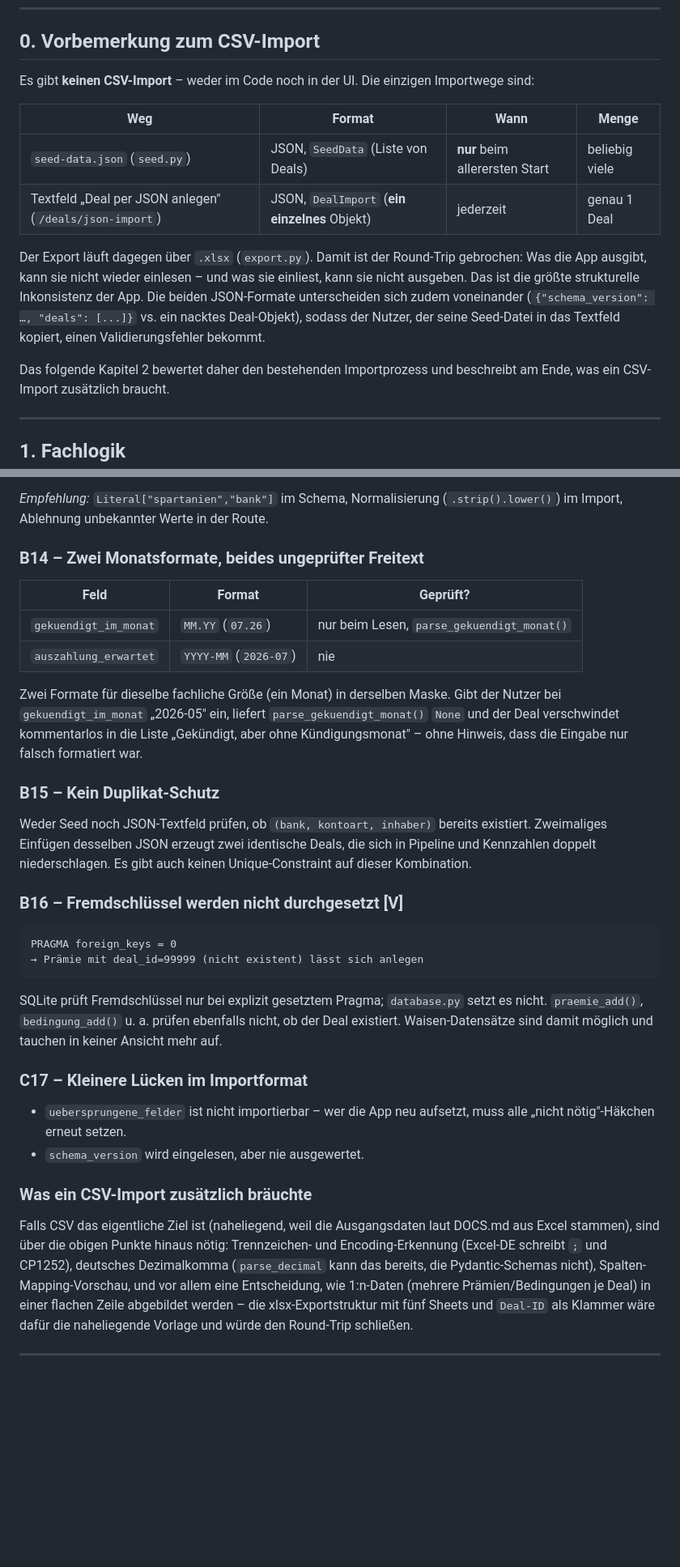
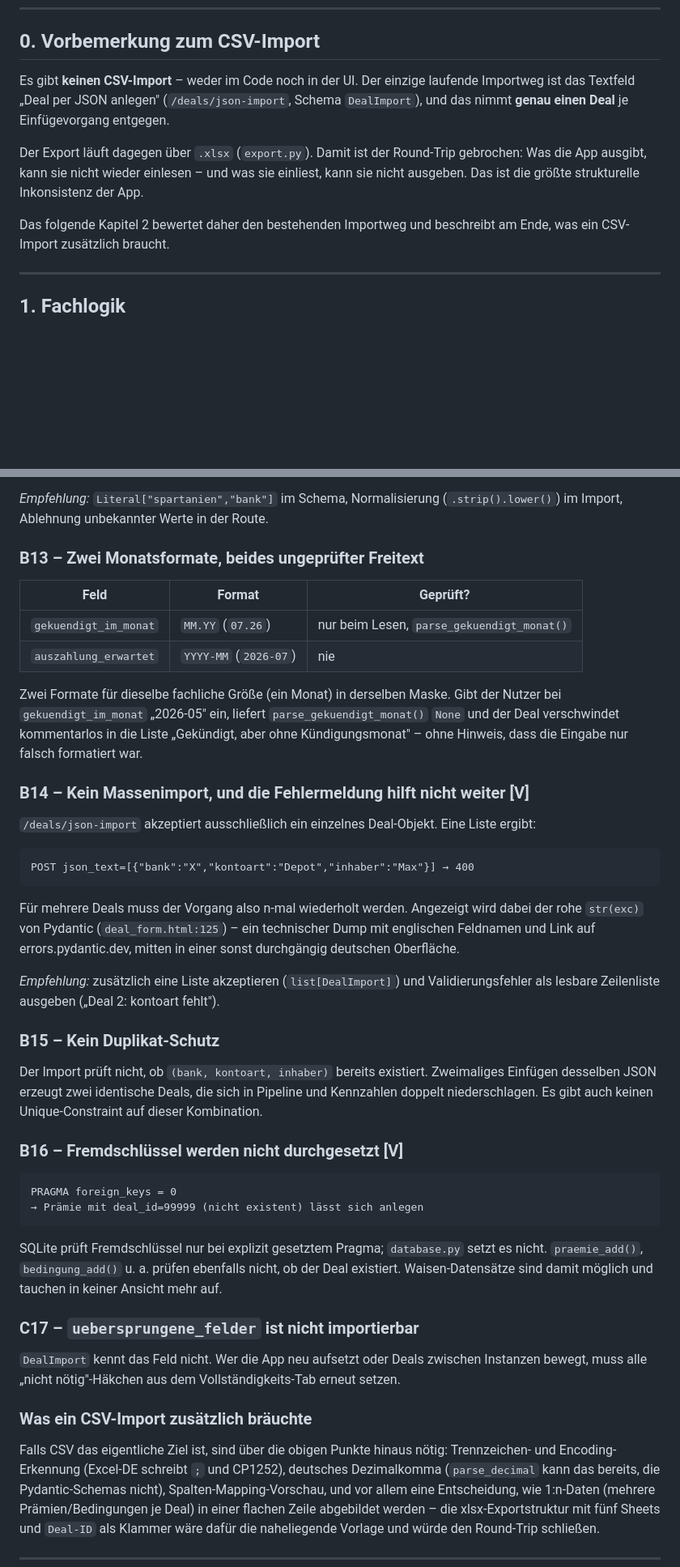
Before and after one commit to lolap92/praemien-tracker, a Markdown page: REVIEW.md, 2 parts joined by grey strips. Shown at 81% size. Rendered like a GitHub page; blank space fills up the shorter version.

````diff
--- a/REVIEW.md
+++ b/REVIEW.md
@@ -12,23 +12,17 @@ Priorisierung: **A** = Datenverlust/falsche fachliche Aussage,
 
 ## 0. Vorbemerkung zum CSV-Import
 
-Es gibt **keinen CSV-Import** – weder im Code noch in der UI. Die einzigen
-Importwege sind:
-
-| Weg | Format | Wann | Menge |
-|---|---|---|---|
-| `seed-data.json` (`seed.py`) | JSON, `SeedData` (Liste von Deals) | **nur** beim allerersten Start | beliebig viele |
-| Textfeld „Deal per JSON anlegen" (`/deals/json-import`) | JSON, `DealImport` (**ein einzelnes** Objekt) | jederzeit | genau 1 Deal |
+Es gibt **keinen CSV-Import** – weder im Code noch in der UI. Der einzige
+laufende Importweg ist das Textfeld „Deal per JSON anlegen"
+(`/deals/json-import`, Schema `DealImport`), und das nimmt **genau einen
+Deal** je Einfügevorgang entgegen.
 
 Der Export läuft dagegen über `.xlsx` (`export.py`). Damit ist der
 Round-Trip gebrochen: Was die App ausgibt, kann sie nicht wieder einlesen –
 und was sie einliest, kann sie nicht ausgeben. Das ist die größte
-strukturelle Inkonsistenz der App. Die beiden JSON-Formate unterscheiden
-sich zudem voneinander (`{"schema_version": …, "deals": [...]}` vs. ein
-nacktes Deal-Objekt), sodass der Nutzer, der seine Seed-Datei in das
-Textfeld kopiert, einen Validierungsfehler bekommt.
+strukturelle Inkonsistenz der App.
 
-Das folgende Kapitel 2 bewertet daher den bestehenden Importprozess und
+Das folgende Kapitel 2 bewertet daher den bestehenden Importweg und
 beschreibt am Ende, was ein CSV-Import zusätzlich braucht.
 
 ---
@@ -238,7 +213,7 @@ hängt, kippt ohne Meldung.
 *Empfehlung:* `Literal["spartanien","bank"]` im Schema, Normalisierung
 (`.strip().lower()`) im Import, Ablehnung unbekannter Werte in der Route.
 
-### B14 – Zwei Monatsformate, beides ungeprüfter Freitext
+### B13 – Zwei Monatsformate, beides ungeprüfter Freitext
 | Feld | Format | Geprüft? |
 |---|---|---|
 | `gekuendigt_im_monat` | `MM.YY` (`07.26`) | nur beim Lesen, `parse_gekuendigt_monat()` |
@@ -250,11 +225,28 @@ Gibt der Nutzer bei `gekuendigt_im_monat` „2026-05" ein, liefert
 die Liste „Gekündigt, aber ohne Kündigungsmonat" – ohne Hinweis, dass die
 Eingabe nur falsch formatiert war.
 
+### B14 – Kein Massenimport, und die Fehlermeldung hilft nicht weiter [V]
+`/deals/json-import` akzeptiert ausschließlich ein einzelnes Deal-Objekt.
+Eine Liste ergibt:
+
+```
+POST json_text=[{"bank":"X","kontoart":"Depot","inhaber":"Max"}] → 400
+```
+
+Für mehrere Deals muss der Vorgang also n-mal wiederholt werden. Angezeigt
+wird dabei der rohe `str(exc)` von Pydantic (`deal_form.html:125`) – ein
+technischer Dump mit englischen Feldnamen und Link auf errors.pydantic.dev,
+mitten in einer sonst durchgängig deutschen Oberfläche.
+
+*Empfehlung:* zusätzlich eine Liste akzeptieren (`list[DealImport]`) und
+Validierungsfehler als lesbare Zeilenliste ausgeben („Deal 2: kontoart
+fehlt").
+
 ### B15 – Kein Duplikat-Schutz
-Weder Seed noch JSON-Textfeld prüfen, ob `(bank, kontoart, inhaber)` bereits
-existiert. Zweimaliges Einfügen desselben JSON erzeugt zwei identische
-Deals, die sich in Pipeline und Kennzahlen doppelt niederschlagen. Es gibt
-auch keinen Unique-Constraint auf dieser Kombination.
+Der Import prüft nicht, ob `(bank, kontoart, inhaber)` bereits existiert.
+Zweimaliges Einfügen desselben JSON erzeugt zwei identische Deals, die sich
+in Pipeline und Kennzahlen doppelt niederschlagen. Es gibt auch keinen
+Unique-Constraint auf dieser Kombination.
 
 ### B16 – Fremdschlüssel werden nicht durchgesetzt [V]
 ```
@@ -266,16 +258,15 @@ setzt es nicht. `praemie_add()`, `bedingung_add()` u. a. prüfen ebenfalls
 nicht, ob der Deal existiert. Waisen-Datensätze sind damit möglich und
 tauchen in keiner Ansicht mehr auf.
 
-### C17 – Kleinere Lücken im Importformat
-- `uebersprungene_felder` ist nicht importierbar – wer die App neu aufsetzt,
-  muss alle „nicht nötig"-Häkchen erneut setzen.
-- `schema_version` wird eingelesen, aber nie ausgewertet.
+### C17 – `uebersprungene_felder` ist nicht importierbar
+`DealImport` kennt das Feld nicht. Wer die App neu aufsetzt oder Deals
+zwischen Instanzen bewegt, muss alle „nicht nötig"-Häkchen aus dem
+Vollständigkeits-Tab erneut setzen.
 
 ### Was ein CSV-Import zusätzlich bräuchte
-Falls CSV das eigentliche Ziel ist (naheliegend, weil die Ausgangsdaten laut
-DOCS.md aus Excel stammen), sind über die obigen Punkte hinaus nötig:
-Trennzeichen- und Encoding-Erkennung (Excel-DE schreibt `;` und CP1252),
-deutsches Dezimalkomma (`parse_decimal` kann das bereits, die
+Falls CSV das eigentliche Ziel ist, sind über die obigen Punkte hinaus
+nötig: Trennzeichen- und Encoding-Erkennung (Excel-DE schreibt `;` und
+CP1252), deutsches Dezimalkomma (`parse_decimal` kann das bereits, die
 Pydantic-Schemas nicht), Spalten-Mapping-Vorschau, und vor allem eine
 Entscheidung, wie 1:n-Daten (mehrere Prämien/Bedingungen je Deal) in einer
 flachen Zeile abgebildet werden – die xlsx-Exportstruktur mit fünf Sheets
````
Also changed, not shown: other parts of REVIEW.md (+45 -62 lines).
